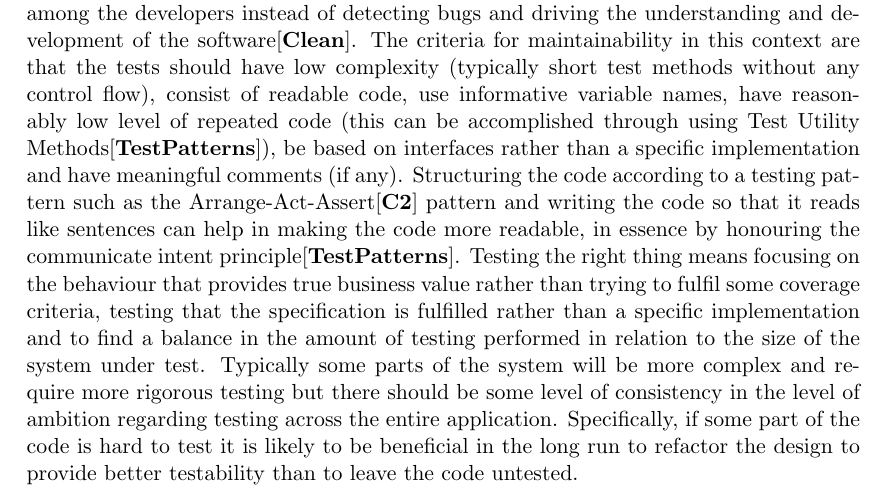
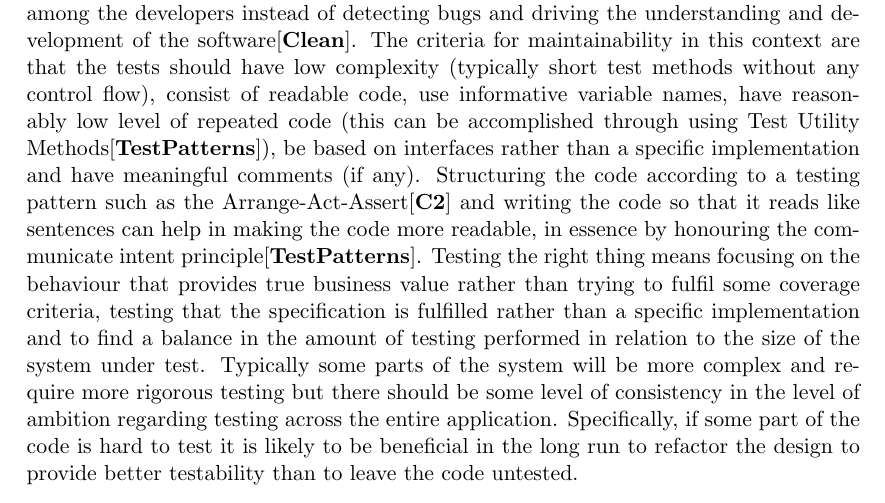
Before and after one commit to emilwall/exjobb, a LaTeX thesis (exjobb_thesis_emilwall.tex): part of page 10 of 18, cut so that both start at the same text. Compiled offline with pdfLaTeX.

Commit message:
No need to repeat 'pattern' twice

```diff
--- a/exjobb_thesis_emilwall.tex
+++ b/exjobb_thesis_emilwall.tex
@@ -88,7 +88,7 @@ JavaScript is a scripting language primarily used in web browsers to perform cli
 
 JavaScript code is presumably becoming increasingly commonly used as part of business critical operations, considering that more than 90 \% of today's websites use JavaScript\cite{BusinessJavascript} and it may be assumed to be especially prevalent in sites with a lot of content and functionality. The economic risk of having untested JavaScript is especially high when the code is connected to critical operations. For instance, application failure for a webshop may cause loss of orders and any web site that is perceived as broken can harm trademarks associated with it and change people's attitude for the worse. Moreover, when automatic regression tests are missing, making changes to the code is error prone. Issues related to browser compatibility or subtle dependencies between functions and events are easily overlooked instead of being detected by tests prior to setting the site into production. Manually testing a web page with all the targeted combination of browsers, versions and system platforms is not a viable option\cite{TestSwarm} so multi-platform automated testing is required.
 
-High quality tests are maintainable and test the right thing. If these conditions are not met, responding to changes is harder, and the tests will tend to cause frustration among the developers instead of detecting bugs and driving the understanding and development of the software\cite{Clean}. The criteria for maintainability in this context are that the tests should have low complexity (typically short test methods without any control flow), consist of readable code, use informative variable names, have reasonably low level of repeated code (this can be accomplished through using Test Utility Methods\cite[599]{TestPatterns}), be based on interfaces rather than a specific implementation and have meaningful comments (if any). Structuring the code according to a testing pattern such as the Arrange-Act-Assert\cite{C2} pattern and writing the code so that it reads like sentences can help in making the code more readable, in essence by honouring the communicate intent principle\cite[p.~41]{TestPatterns}. Testing the right thing means focusing on the behaviour that provides true business value rather than trying to fulfil some coverage criteria, testing that the specification is fulfilled rather than a specific implementation and to find a balance in the amount of testing performed in relation to the size of the system under test. Typically some parts of the system will be more complex and require more rigorous testing but there should be some level of consistency in the level of ambition regarding testing across the entire application. Specifically, if some part of the code is hard to test it is likely to be beneficial in the long run to refactor the design to provide better testability than to leave the code untested.
+High quality tests are maintainable and test the right thing. If these conditions are not met, responding to changes is harder, and the tests will tend to cause frustration among the developers instead of detecting bugs and driving the understanding and development of the software\cite{Clean}. The criteria for maintainability in this context are that the tests should have low complexity (typically short test methods without any control flow), consist of readable code, use informative variable names, have reasonably low level of repeated code (this can be accomplished through using Test Utility Methods\cite[599]{TestPatterns}), be based on interfaces rather than a specific implementation and have meaningful comments (if any). Structuring the code according to a testing pattern such as the Arrange-Act-Assert\cite{C2} and writing the code so that it reads like sentences can help in making the code more readable, in essence by honouring the communicate intent principle\cite[p.~41]{TestPatterns}. Testing the right thing means focusing on the behaviour that provides true business value rather than trying to fulfil some coverage criteria, testing that the specification is fulfilled rather than a specific implementation and to find a balance in the amount of testing performed in relation to the size of the system under test. Typically some parts of the system will be more complex and require more rigorous testing but there should be some level of consistency in the level of ambition regarding testing across the entire application. Specifically, if some part of the code is hard to test it is likely to be beneficial in the long run to refactor the design to provide better testability than to leave the code untested.
 
 Unit testing is particularly powerful when run in combination with integration test in a CI build\footnote{Continuous Integration build servers are used for automatic production launch}. Then you are able to harness the power of CI, avoiding errors otherwise easily introduced as changes propagate and affect other parts of the system in an unexpected way. This will make developers changing parts of the system that the JavaScript depends upon aware if they are breaking previous functionality.
 
```
